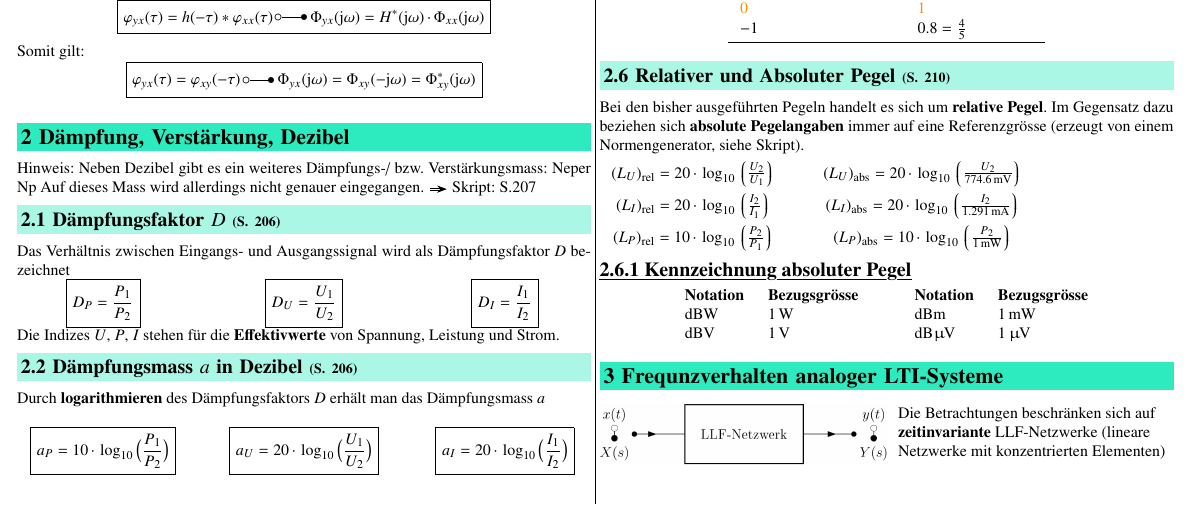
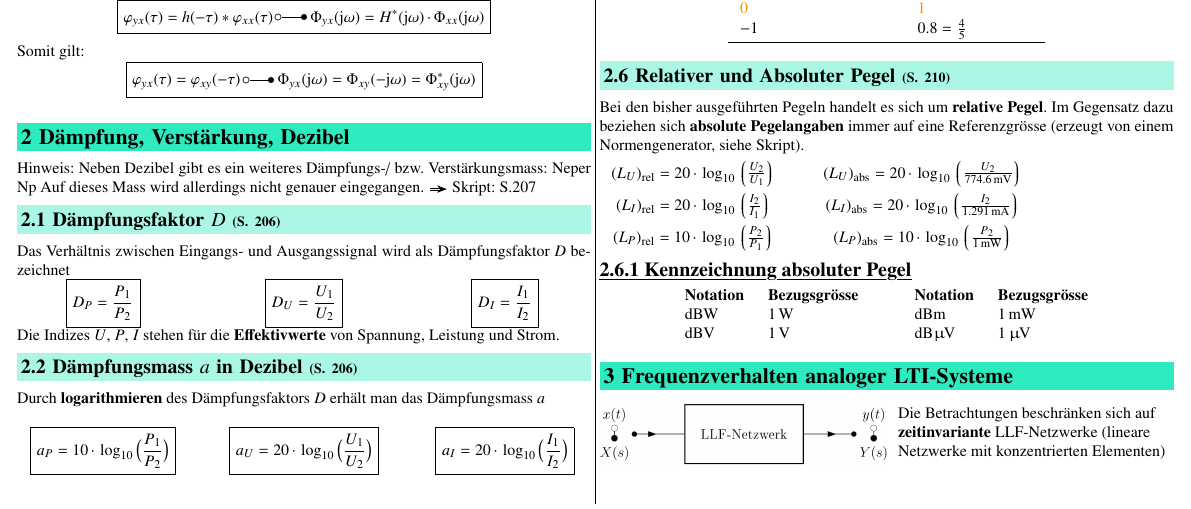
Before and after one commit to P4ntomime/signale-und-systeme-2, a LaTeX document (signale_und_systeme_2.tex, which reads sections/03_frequenzverhalten_analoger_lti_systeme.tex): part of page 3 of 13, cut so that both start at the same text. Compiled offline with pdfLaTeX.

Commit message:
fixed typo in title (and filename) of section 3

```diff
--- a/sections/03_frequnzverhalten_analoger_lti_systeme.tex
+++ b/sections/03_frequenzverhalten_analoger_lti_systeme.tex
@@ -1,4 +1,4 @@
-\section{Frequnzverhalten analoger LTI-Systeme}
+\section{Frequenzverhalten analoger LTI-Systeme}
 
 \begin{minipage}[c]{0.5\columnwidth}
     \includegraphics[width=\columnwidth]{images/llf_netzwerk.png}
```
Also changed, not shown: signale_und_systeme_2.tex (+1 -1 lines).
